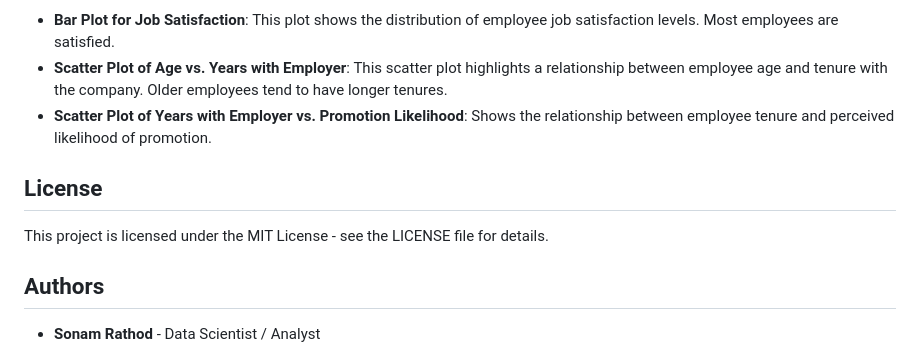
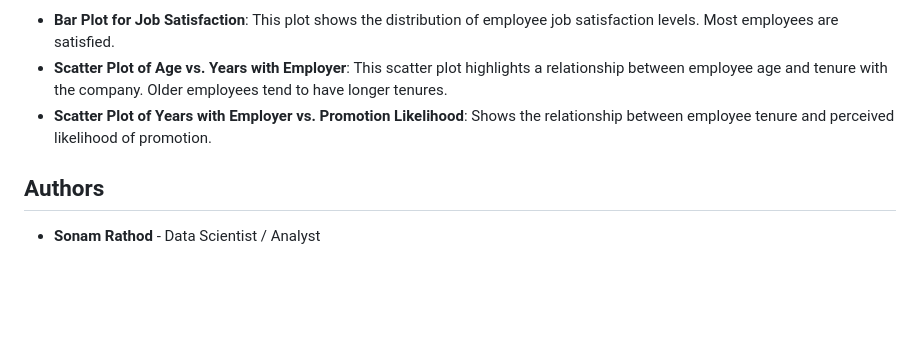
Before and after one commit to SonamNRathod/BusinessForecasting, a Markdown page: README.md, the part around the change. GitHub-like rendering; blank space fills up the shorter version.

```diff
--- a/README.md
+++ b/README.md
@@ -75,10 +75,6 @@ install.packages(c("readxl", "ggplot2", "dplyr"))
 - **Scatter Plot of Age vs. Years with Employer**: This scatter plot highlights a relationship between employee age and tenure with the company. Older employees tend to have longer tenures.
 - **Scatter Plot of Years with Employer vs. Promotion Likelihood**: Shows the relationship between employee tenure and perceived likelihood of promotion.
 
-## License
-
-This project is licensed under the MIT License - see the LICENSE file for details.
-
 ## Authors
 
 - **Sonam Rathod** - Data Scientist / Analyst
```
